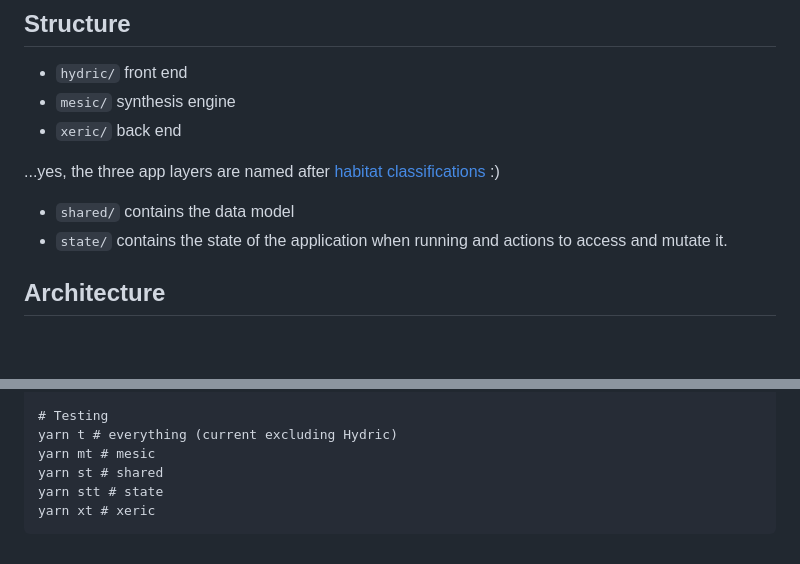
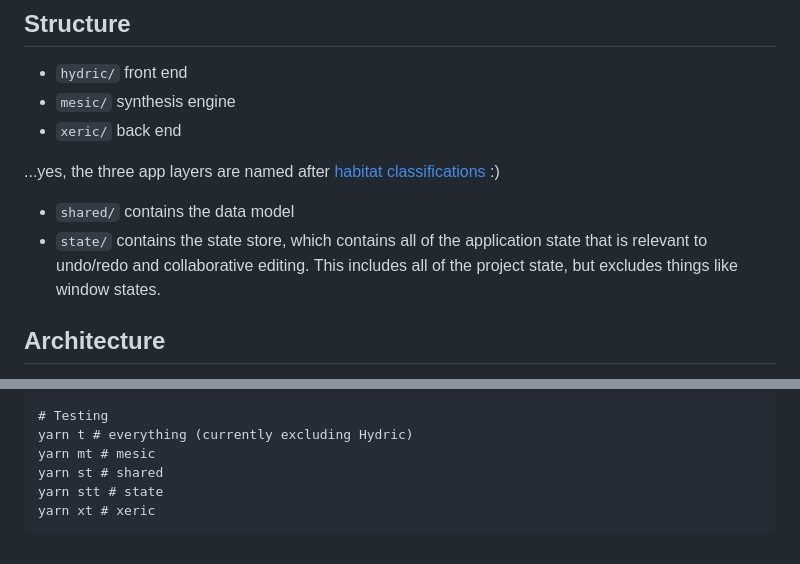
Before and after one commit to chloebrett/veldt, a Markdown page: README.md, 2 parts joined by grey strips. GitHub-like rendering; blank space fills up the shorter version.

```diff
--- a/README.md
+++ b/README.md
@@ -10,7 +10,7 @@ Collaborative, self-hosted, web-based digital audio workstation built in Rust
 ...yes, the three app layers are named after [habitat classifications](https://en.wikipedia.org/wiki/Mesic_habitat) :)
 
 * `shared/` contains the data model
-* `state/` contains the state of the application when running and actions to access and mutate it.
+* `state/` contains the state store, which contains all of the application state that is relevant to undo/redo and collaborative editing. This includes all of the project state, but excludes things like window states.
 
 ## Architecture
 
@@ -90,7 +90,7 @@ yarn xl # xeric
 yarn l # all
 
 # Testing
-yarn t # everything (current excluding Hydric)
+yarn t # everything (currently excluding Hydric)
 yarn mt # mesic
 yarn st # shared
 yarn stt # state
```
